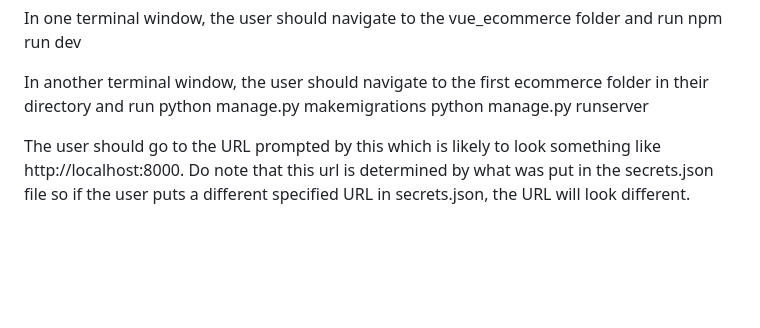
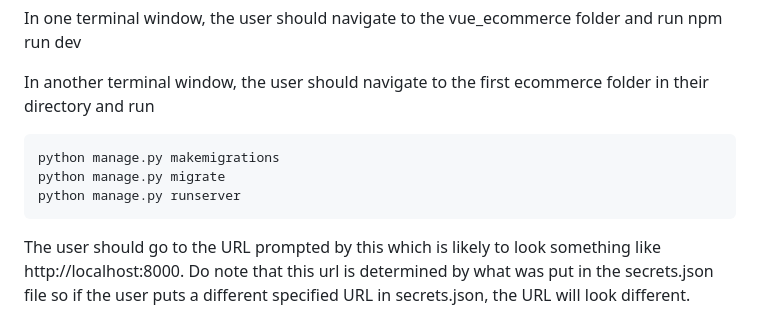
Before and after one commit to AdeebK1129/10_DVP_ecommerce, a Markdown page: README.md, the part around one of its changes. GitHub-like rendering; blank space fills up the shorter version.

````diff
--- a/README.md
+++ b/README.md
@@ -107,7 +108,10 @@ In one terminal window, the user should navigate to the vue_ecommerce folder and
 npm run dev
 
 In another terminal window, the user should navigate to the first ecommerce folder in their directory and run
+```
 python manage.py makemigrations
+python manage.py migrate
 python manage.py runserver
+```
 
 The user should go to the URL prompted by this which is likely to look something like http://localhost:8000. Do note that this url is determined by what was put in the secrets.json file so if the user puts a different specified URL in secrets.json, the URL will look different.
````
Also changed, not shown: other parts of README.md (+2 -1 lines).
